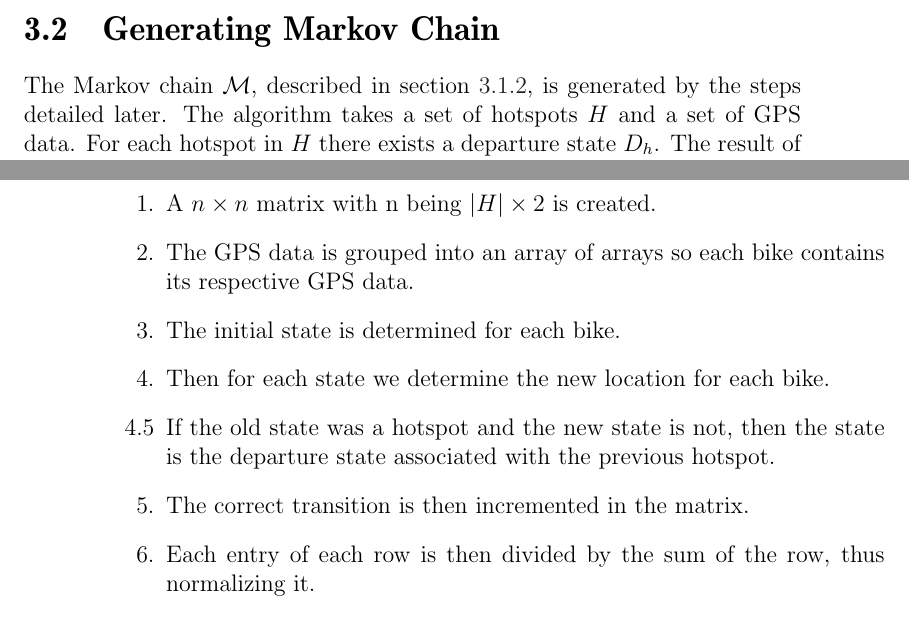
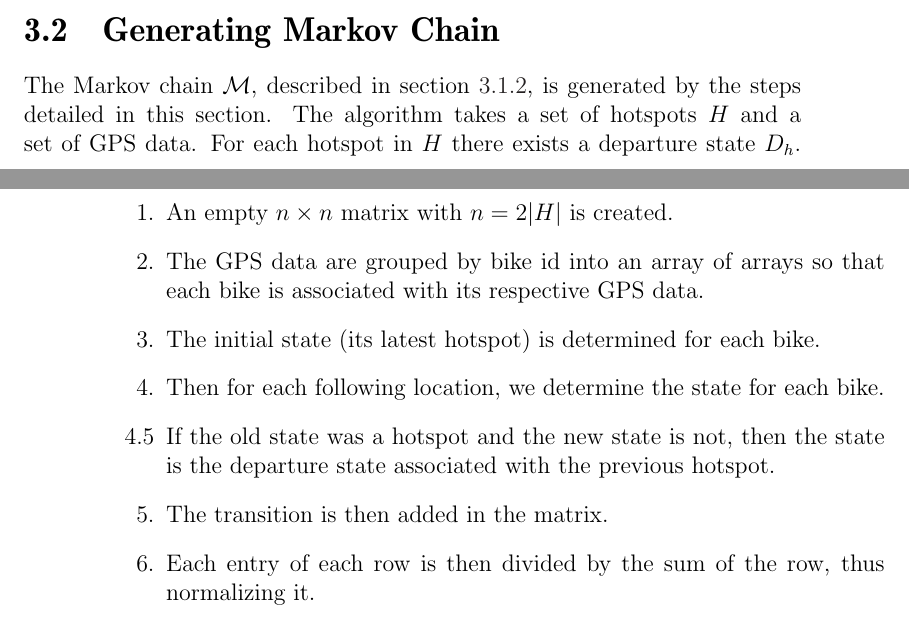
Before and after one commit to sw701e14/report, a LaTeX thesis (main.tex, which reads content/creating_markov_chains.tex): two parts of pages 33 and 34 of 59, joined at a grey line, cut so that both start at the same text. Compiled offline with pdfLaTeX; a LaTeX package or settings file that is missing is left out.

Commit message:
Giovanni corrections for 3.2

```diff
--- a/content/creating_markov_chains.tex
+++ b/content/creating_markov_chains.tex
@@ -1,16 +1,16 @@
 \section{Generating Markov Chain}\label{sec:generatemarkov}
-The Markov chain $\mathcal{M}$, described in \cref{markov}, is generated by the steps detailed later.
+The Markov chain $\mathcal{M}$, described in \cref{markov}, is generated by the steps detailed in this section.
 The algorithm takes a set of hotspots $H$ and a set of GPS data. For each hotspot in $H$ there exists a departure state $D_h$.
 The result of the algorithm is a matrix with the probabilities for all possible transactions.
 
 \begin{figure}
 \begin{enumerate}
-\item A $n \times n$ matrix with n being $|H| \times 2$ is created.
-\item The GPS data is grouped into an array of arrays so each bike contains its respective GPS data.
-\item The initial state is determined for each bike.
-\item Then for each state we determine the new location for each bike.
+\item An empty $n \times n$ matrix with $n = 2|H|$ is created.
+\item The GPS data are grouped by bike id into an array of arrays so that each bike is associated with its respective GPS data.
+\item The initial state (its latest hotspot) is determined for each bike.
+\item Then for each following location, we determine the state for each bike.
 \item[4.5] If the old state was a hotspot and the new state is not, then the state is the departure state associated with the previous hotspot.
-\item The correct transition is then incremented in the matrix.
+\item The transition is then added in the matrix.
 \item Each entry of each row is then divided by the sum of the row, thus normalizing it.
 \end{enumerate}
 \label{enum:markov}
```
